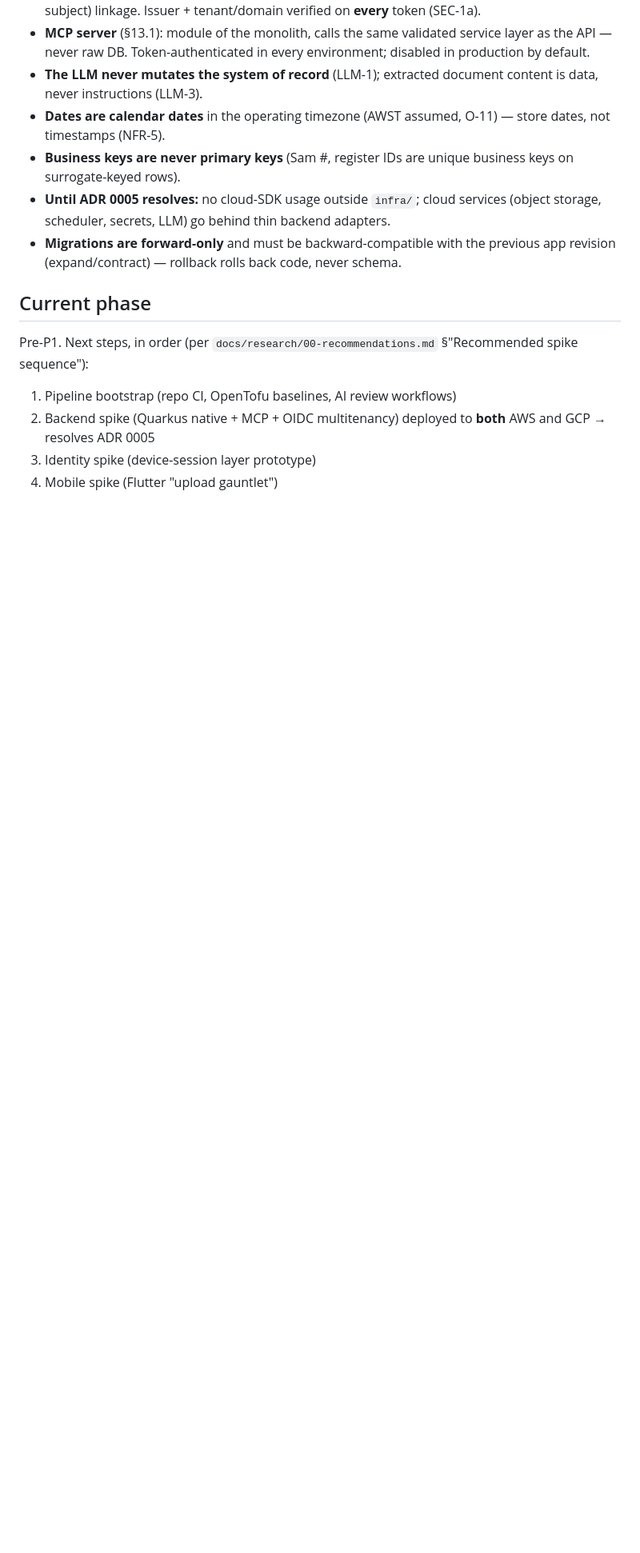
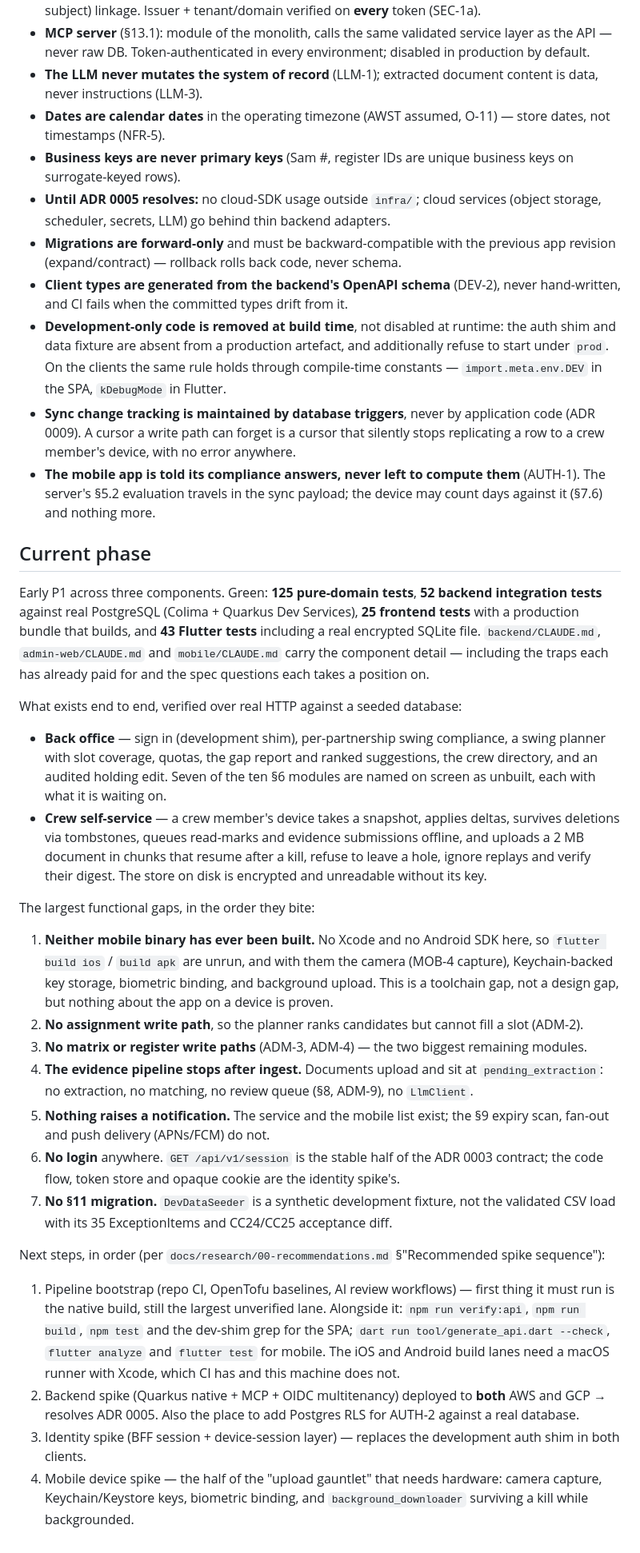
Before and after one commit to jonesmatthew2021/FIT-TO-SAIL, a Markdown page: CLAUDE.md, the part around one of its changes. Shown at 80% size. Drawn GitHub-style; blank space fills up the shorter version.

Commit message:
Bring the root guide up to what now exists
Records the hard rules the three components have settled on — trigger-maintained
sync cursors, the client being told its compliance answers rather than computing
them — and replaces the phase notes with what is verified end to end, the
functional gaps in the order they bite, and the spike sequence.

Co-Authored-By: Claude Opus 5 (1M context) <noreply@anthropic.com>

```diff
--- a/CLAUDE.md
+++ b/CLAUDE.md
@@ -32,11 +32,57 @@ Maritime crew-compliance system replacing two forked Excel workbooks: a versione
 - **Business keys are never primary keys** (Sam #, register IDs are unique business keys on surrogate-keyed rows).
 - **Until ADR 0005 resolves:** no cloud-SDK usage outside `infra/`; cloud services (object storage, scheduler, secrets, LLM) go behind thin backend adapters.
 - **Migrations are forward-only** and must be backward-compatible with the previous app revision (expand/contract) — rollback rolls back code, never schema.
+- **Client types are generated from the backend's OpenAPI schema** (DEV-2), never hand-written, and CI fails when the committed types drift from it.
+- **Development-only code is removed at build time**, not disabled at runtime: the auth shim and data fixture are absent from a production artefact, and additionally refuse to start under `prod`. On the clients the same rule holds through compile-time constants — `import.meta.env.DEV` in the SPA, `kDebugMode` in Flutter.
+- **Sync change tracking is maintained by database triggers**, never by application code (ADR 0009). A cursor a write path can forget is a cursor that silently stops replicating a row to a crew member's device, with no error anywhere.
+- **The mobile app is told its compliance answers, never left to compute them** (AUTH-1). The server's §5.2 evaluation travels in the sync payload; the device may count days against it (§7.6) and nothing more.
 
 ## Current phase
 
-Pre-P1. Next steps, in order (per `docs/research/00-recommendations.md` §"Recommended spike sequence"):
-1. Pipeline bootstrap (repo CI, OpenTofu baselines, AI review workflows)
-2. Backend spike (Quarkus native + MCP + OIDC multitenancy) deployed to **both** AWS and GCP → resolves ADR 0005
-3. Identity spike (device-session layer prototype)
-4. Mobile spike (Flutter "upload gauntlet")
+Early P1 across three components. Green: **125 pure-domain tests**, **52 backend integration
+tests** against real PostgreSQL (Colima + Quarkus Dev Services), **25 frontend tests** with a
+production bundle that builds, and **43 Flutter tests** including a real encrypted SQLite file.
+`backend/CLAUDE.md`, `admin-web/CLAUDE.md` and `mobile/CLAUDE.md` carry the component detail —
+including the traps each has already paid for and the spec questions each takes a position on.
+
+What exists end to end, verified over real HTTP against a seeded database:
+
+- **Back office** — sign in (development shim), per-partnership swing compliance, a swing planner
+  with slot coverage, quotas, the gap report and ranked suggestions, the crew directory, and an
+  audited holding edit. Seven of the ten §6 modules are named on screen as unbuilt, each with
+  what it is waiting on.
+- **Crew self-service** — a crew member's device takes a snapshot, applies deltas, survives
+  deletions via tombstones, queues read-marks and evidence submissions offline, and uploads a
+  2 MB document in chunks that resume after a kill, refuse to leave a hole, ignore replays and
+  verify their digest. The store on disk is encrypted and unreadable without its key.
+
+The largest functional gaps, in the order they bite:
+
+1. **Neither mobile binary has ever been built.** No Xcode and no Android SDK here, so
+   `flutter build ios` / `build apk` are unrun, and with them the camera (MOB-4 capture),
+   Keychain-backed key storage, biometric binding, and background upload. This is a toolchain
+   gap, not a design gap, but nothing about the app on a device is proven.
+2. **No assignment write path**, so the planner ranks candidates but cannot fill a slot (ADM-2).
+3. **No matrix or register write paths** (ADM-3, ADM-4) — the two biggest remaining modules.
+4. **The evidence pipeline stops after ingest.** Documents upload and sit at
+   `pending_extraction`: no extraction, no matching, no review queue (§8, ADM-9), no `LlmClient`.
+5. **Nothing raises a notification.** The service and the mobile list exist; the §9 expiry scan,
+   fan-out and push delivery (APNs/FCM) do not.
+6. **No login** anywhere. `GET /api/v1/session` is the stable half of the ADR 0003 contract; the
+   code flow, token store and opaque cookie are the identity spike's.
+7. **No §11 migration.** `DevDataSeeder` is a synthetic development fixture, not the validated
+   CSV load with its 35 ExceptionItems and CC24/CC25 acceptance diff.
+
+Next steps, in order (per `docs/research/00-recommendations.md` §"Recommended spike sequence"):
+1. Pipeline bootstrap (repo CI, OpenTofu baselines, AI review workflows) — first thing it must run
+   is the native build, still the largest unverified lane. Alongside it: `npm run verify:api`,
+   `npm run build`, `npm test` and the dev-shim grep for the SPA; `dart run tool/generate_api.dart
+   --check`, `flutter analyze` and `flutter test` for mobile. The iOS and Android build lanes need
+   a macOS runner with Xcode, which CI has and this machine does not.
+2. Backend spike (Quarkus native + MCP + OIDC multitenancy) deployed to **both** AWS and GCP →
+   resolves ADR 0005. Also the place to add Postgres RLS for AUTH-2 against a real database.
+3. Identity spike (BFF session + device-session layer) — replaces the development auth shim in
+   both clients.
+4. Mobile device spike — the half of the "upload gauntlet" that needs hardware: camera capture,
+   Keychain/Keystore keys, biometric binding, and `background_downloader` surviving a kill while
+   backgrounded.
```
Also changed, not shown: other parts of CLAUDE.md (+4 -4 lines).
